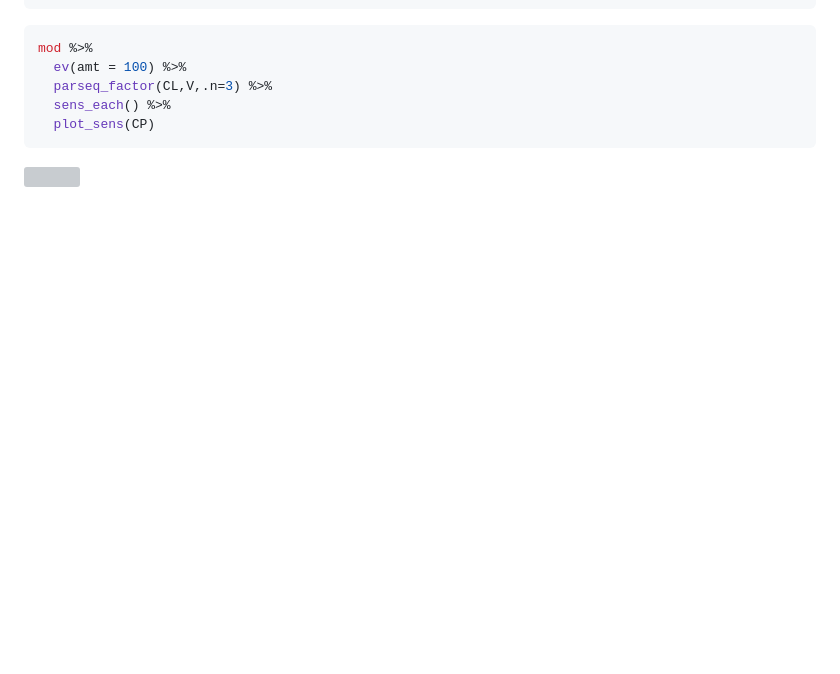
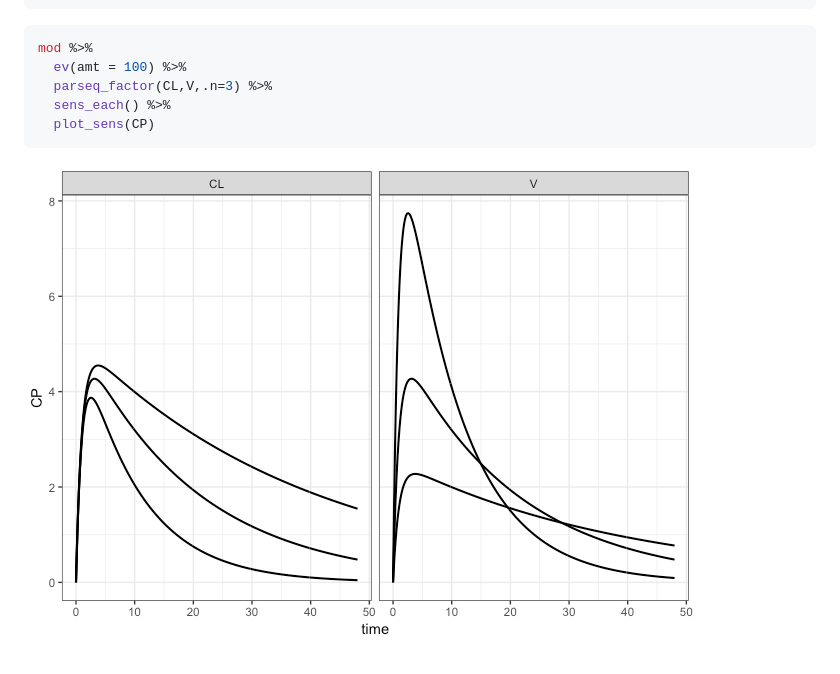
Before and after one commit to kylebaron/mrgsim.sa, a Markdown page: README.md, the part around the change. Rendered like a GitHub page; pictures changed too: inst/img/README-unnamed-chunk-2-1.png (added); blank space fills up the shorter version; grey boxes are pictures that could not be loaded.

Commit message:
add inst

````diff
--- a/README.md
+++ b/README.md
@@ -25,4 +25,4 @@ mod %>%
   plot_sens(CP)
 ```
 
-![](README_files/figure-markdown_github/unnamed-chunk-2-1.png)
+![](inst/img/README-unnamed-chunk-2-1.png)
````
Also changed, not shown: 1 other file.
